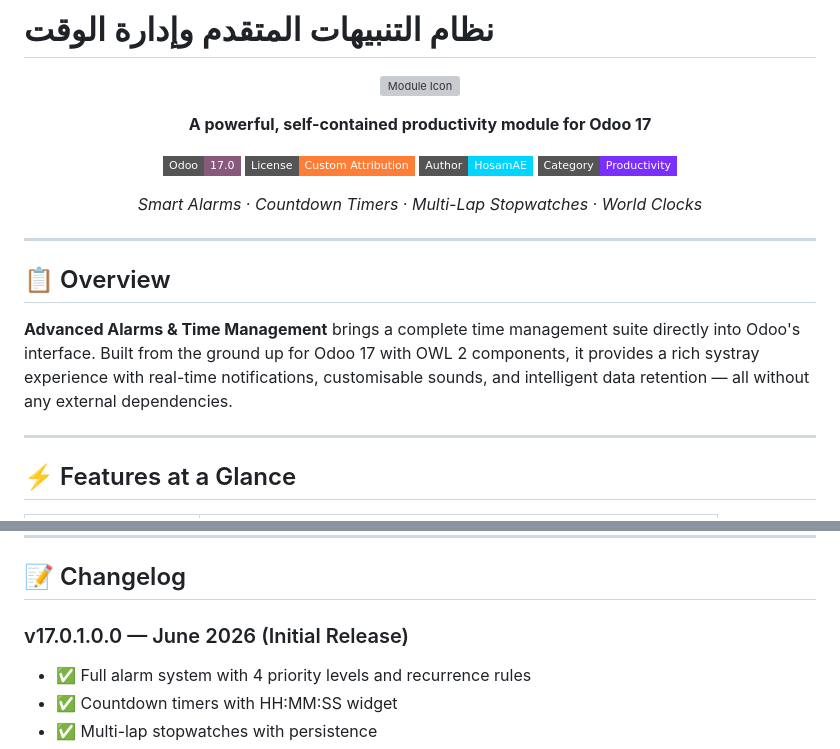
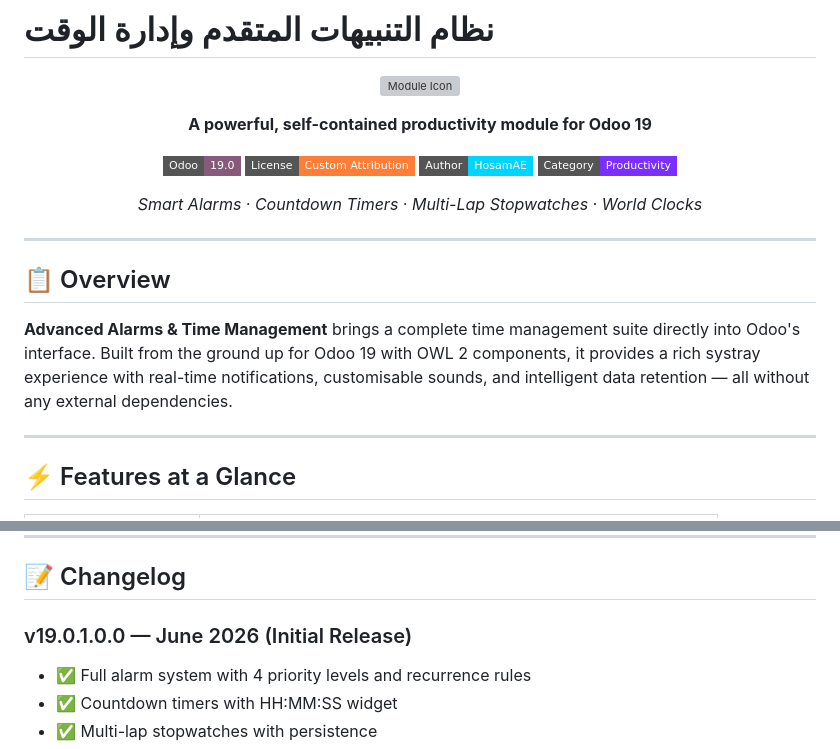
Before and after one commit to HosamAE/advanced_alarms, a Markdown page: README.md, 2 parts joined by grey strips. Rendered like a GitHub page; badges without logos; grey boxes are pictures that could not be loaded.

Commit message:
[IMP] advanced_alarms: update README documentation for Odoo 19

```diff
--- a/README.md
+++ b/README.md
@@ -5,9 +5,9 @@
 
 ![Module Icon](static/description/icon.png)
 
-**A powerful, self-contained productivity module for Odoo 17**
+**A powerful, self-contained productivity module for Odoo 19**
 
-[![Odoo Version](https://img.shields.io/badge/Odoo-17.0-875A7B?style=flat-square&logo=odoo)](https://www.odoo.com)
+[![Odoo Version](https://img.shields.io/badge/Odoo-19.0-875A7B?style=flat-square&logo=odoo)](https://www.odoo.com)
 [![License](https://img.shields.io/badge/License-Custom_Attribution-orange?style=flat-square)](LICENSE)
 [![Author](https://img.shields.io/badge/Author-HosamAE-00D4FF?style=flat-square)](https://www.linkedin.com/in/hossameldeen-eissa/)
 [![Category](https://img.shields.io/badge/Category-Productivity-7B2FFF?style=flat-square)](#)
@@ -20,7 +20,7 @@
 
 ## 📋 Overview
 
-**Advanced Alarms & Time Management** brings a complete time management suite directly into Odoo's interface. Built from the ground up for Odoo 17 with OWL 2 components, it provides a rich systray experience with real-time notifications, customisable sounds, and intelligent data retention — all without any external dependencies.
+**Advanced Alarms & Time Management** brings a complete time management suite directly into Odoo's interface. Built from the ground up for Odoo 19 with OWL 2 components, it provides a rich systray experience with real-time notifications, customisable sounds, and intelligent data retention — all without any external dependencies.
 
 ---
 
@@ -167,7 +167,7 @@ tests/test_recurrence.py        # Recurrence logic edge cases
 
 ## 📝 Changelog
 
-### v17.0.1.0.0 — June 2026 (Initial Release)
+### v19.0.1.0.0 — June 2026 (Initial Release)
 - ✅ Full alarm system with 4 priority levels and recurrence rules
 - ✅ Countdown timers with HH:MM:SS widget
 - ✅ Multi-lap stopwatches with persistence
```
